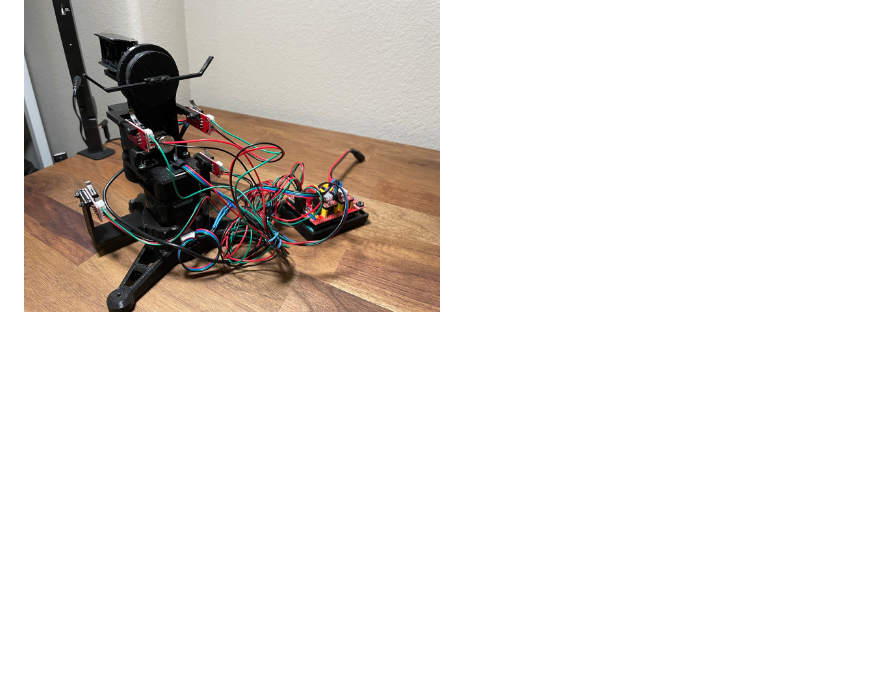
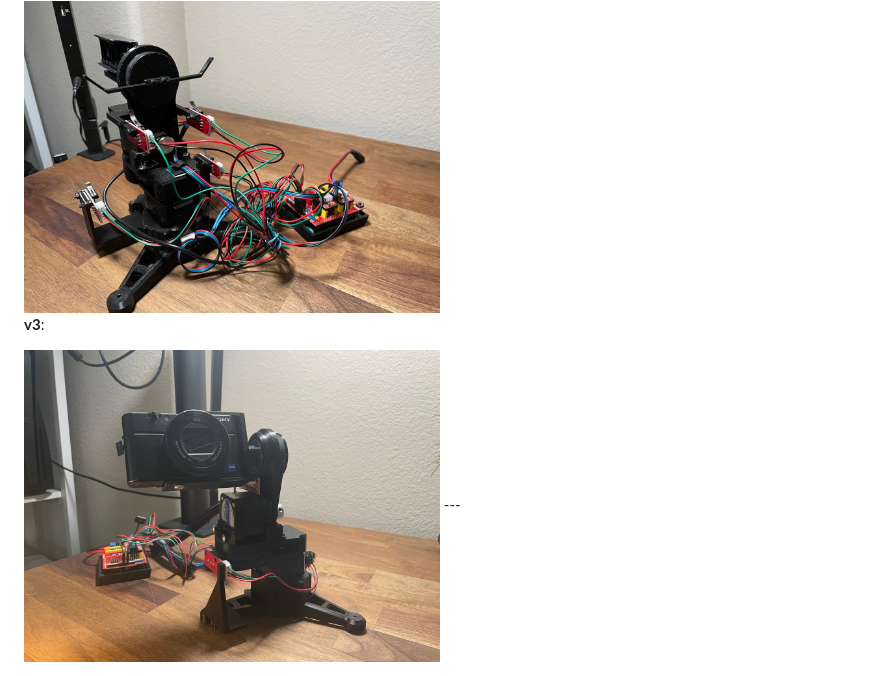
Before and after one commit to cvaisnor/sentry_object_tracker, a Markdown page: README.md, the part around the change. GitHub-like rendering; pictures changed too: images/v3.jpeg (added); blank space fills up the shorter version.

Commit message:
added image for v3

```diff
--- a/README.md
+++ b/README.md
@@ -34,4 +34,7 @@ export OPENCV_VIDEOIO_PRIORITY_MSMF=0
 
 <img src="images/v2_2.jpeg" width="50%" height="50%">
 
+**v3**:
+
+<img src="images/v3.jpeg" width="50%" height="50%">
 ---
```
